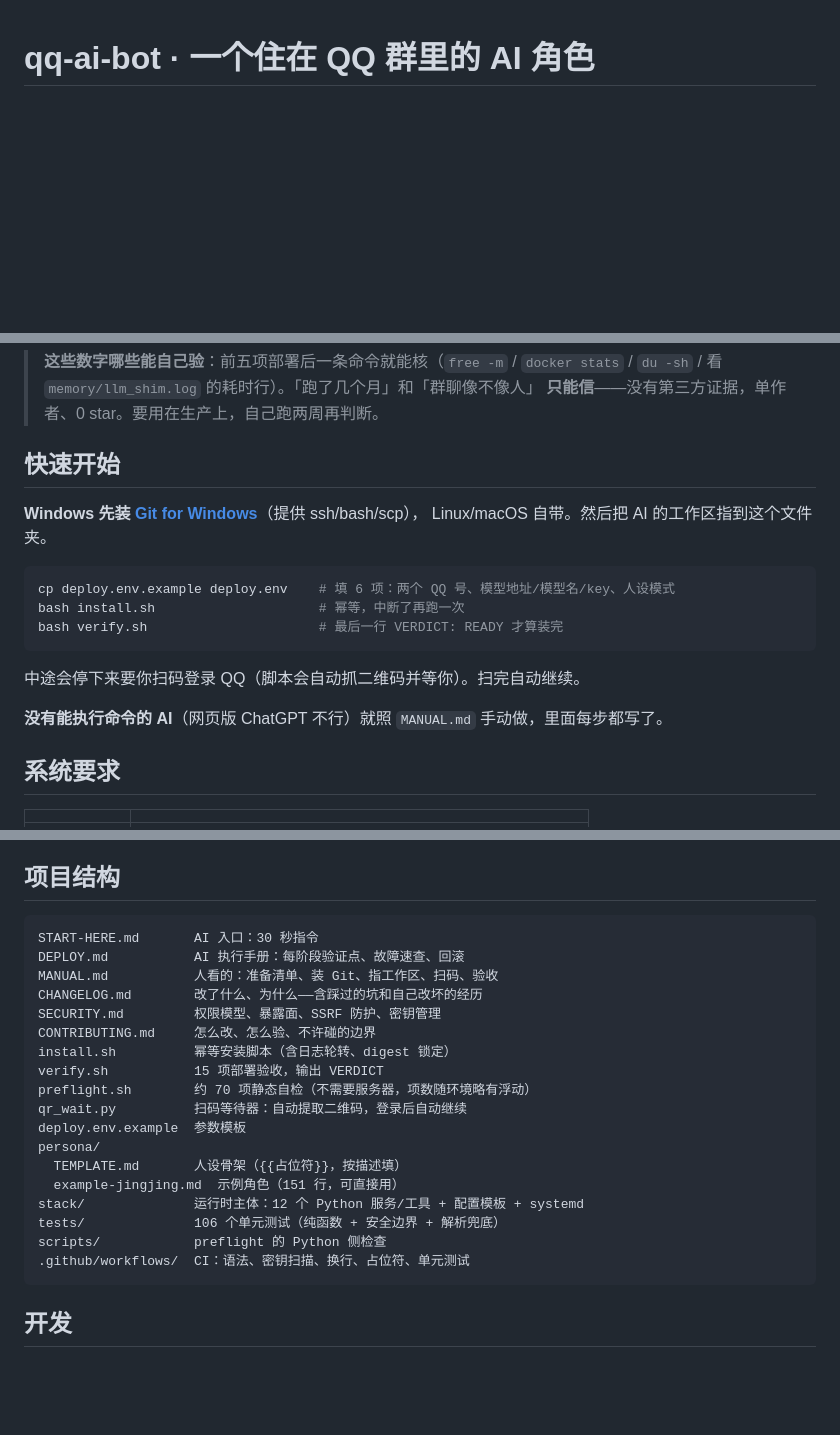
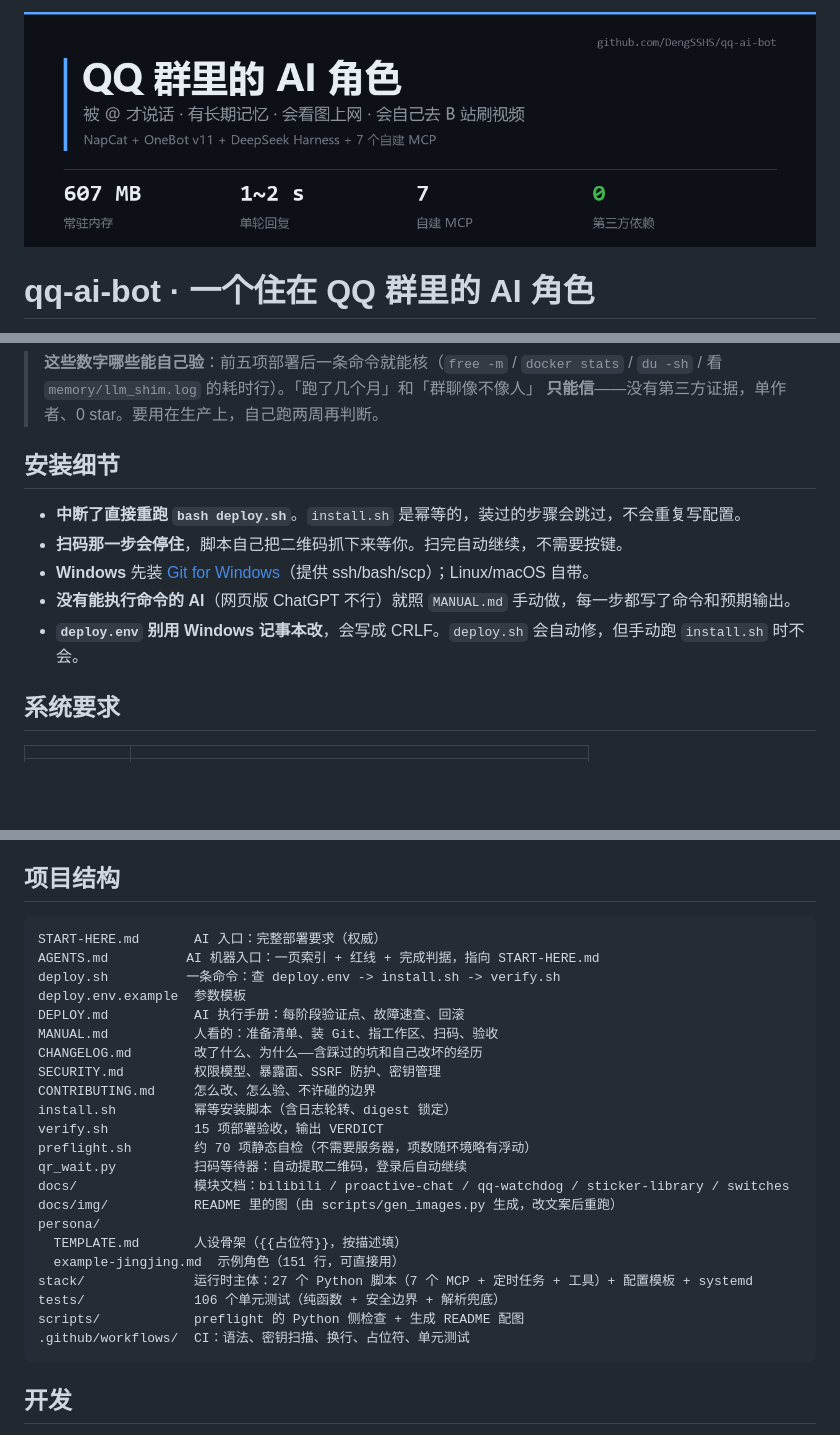
Before and after one commit to DengSSHS/qq-ai-bot, a Markdown page: README.md, 3 parts joined by grey strips. Drawn GitHub-style; pictures changed too: docs/img/banner.png (added); blank space fills up the shorter version.

````diff
--- a/README.md
+++ b/README.md
@@ -1 +1,3 @@
+<img src="docs/img/banner.png" alt="qq-ai-bot · QQ 群里的 AI 角色" width="100%">
+
 # qq-ai-bot · 一个住在 QQ 群里的 AI 角色
@@ -77,20 +121,13 @@ DSH（Node，systemd 常驻）
 > `du -sh` / 看 `memory/llm_shim.log` 的耗时行）。「跑了几个月」和「群聊像不像人」
 > **只能信**——没有第三方证据，单作者、0 star。要用在生产上，自己跑两周再判断。
 
-## 快速开始
+## 安装细节
 
-**Windows 先装 [Git for Windows](https://git-scm.com/download/win)**（提供 ssh/bash/scp），
-Linux/macOS 自带。然后把 AI 的工作区指到这个文件夹。
-
-```bash
-cp deploy.env.example deploy.env    # 填 6 项：两个 QQ 号、模型地址/模型名/key、人设模式
-bash install.sh                     # 幂等，中断了再跑一次
-bash verify.sh                      # 最后一行 VERDICT: READY 才算装完
-```
-
-中途会停下来要你扫码登录 QQ（脚本会自动抓二维码并等你）。扫完自动继续。
-
-**没有能执行命令的 AI**（网页版 ChatGPT 不行）就照 `MANUAL.md` 手动做，里面每步都写了。
+- **中断了直接重跑 `bash deploy.sh`**。`install.sh` 是幂等的，装过的步骤会跳过，不会重复写配置。
+- **扫码那一步会停住**，脚本自己把二维码抓下来等你。扫完自动继续，不需要按键。
+- **Windows** 先装 [Git for Windows](https://git-scm.com/download/win)（提供 ssh/bash/scp）；Linux/macOS 自带。
+- **没有能执行命令的 AI**（网页版 ChatGPT 不行）就照 `MANUAL.md` 手动做，每一步都写了命令和预期输出。
+- **`deploy.env` 别用 Windows 记事本改**，会写成 CRLF。`deploy.sh` 会自动修，但手动跑 `install.sh` 时不会。
 
 ## 系统要求
 
@@ -179,7 +216,10 @@ bash verify.sh                      # 最后一行 VERDICT: READY 才算装完
 ## 项目结构
 
 ```
-START-HERE.md       AI 入口：30 秒指令
+START-HERE.md       AI 入口：完整部署要求（权威）
+AGENTS.md          AI 机器入口：一页索引 + 红线 + 完成判据，指向 START-HERE.md
+deploy.sh          一条命令：查 deploy.env -> install.sh -> verify.sh
+deploy.env.example  参数模板
 DEPLOY.md           AI 执行手册：每阶段验证点、故障速查、回滚
 MANUAL.md           人看的：准备清单、装 Git、指工作区、扫码、验收
 CHANGELOG.md        改了什么、为什么——含踩过的坑和自己改坏的经历
@@ -189,13 +229,14 @@ install.sh          幂等安装脚本（含日志轮转、digest 锁定）
 verify.sh           15 项部署验收，输出 VERDICT
 preflight.sh        约 70 项静态自检（不需要服务器，项数随环境略有浮动）
 qr_wait.py          扫码等待器：自动提取二维码，登录后自动继续
-deploy.env.example  参数模板
+docs/               模块文档：bilibili / proactive-chat / qq-watchdog / sticker-library / switches
+docs/img/           README 里的图（由 scripts/gen_images.py 生成，改文案后重跑）
 persona/
   TEMPLATE.md       人设骨架（{{占位符}}，按描述填）
   example-jingjing.md  示例角色（151 行，可直接用）
-stack/              运行时主体：12 个 Python 服务/工具 + 配置模板 + systemd
+stack/              运行时主体：27 个 Python 脚本（7 个 MCP + 定时任务 + 工具）+ 配置模板 + systemd
 tests/              106 个单元测试（纯函数 + 安全边界 + 解析兜底）
-scripts/            preflight 的 Python 侧检查
+scripts/            preflight 的 Python 侧检查 + 生成 README 配图
 .github/workflows/  CI：语法、密钥扫描、换行、占位符、单元测试
 ```
 
````
Also changed, not shown: other parts of README.md (+49 -7 lines), AGENTS.md (added, +71 -0 lines), CHANGELOG.md (+18 -0 lines), docs/release-notes/v0.7.1.md (added, +70 -0 lines), docs/img/architecture.png (added), 3 other files.
